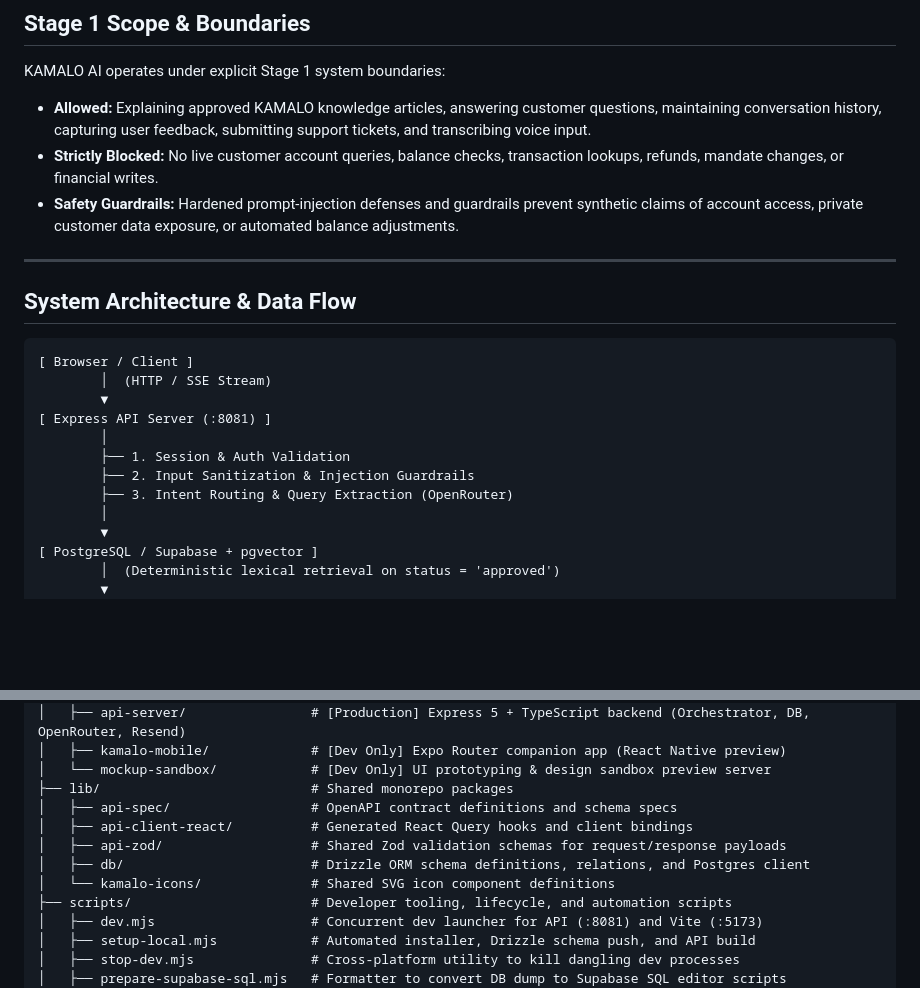
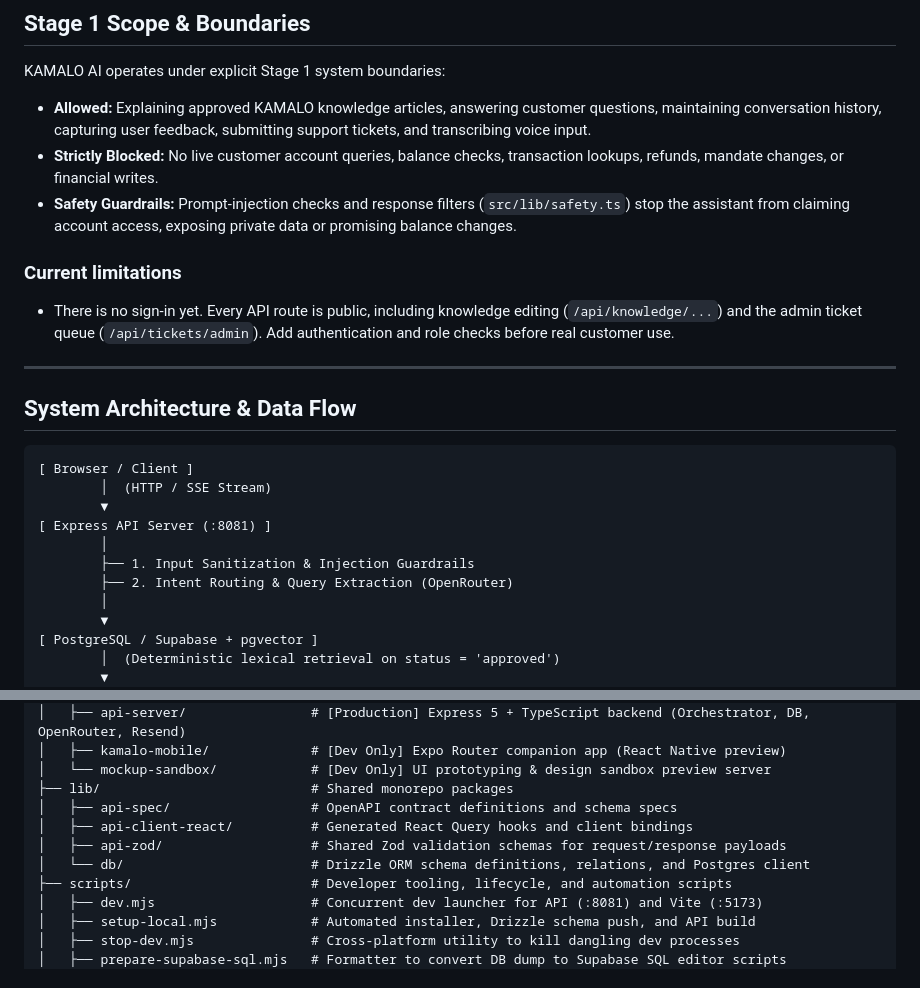
Before and after one commit to trynayash/Kamalo-Support-Assistant, a Markdown page: README.md, 2 parts joined by grey strips. GitHub-like rendering; blank space fills up the shorter version.

```diff
--- a/README.md
+++ b/README.md
@@ -10,7 +10,11 @@ KAMALO AI operates under explicit Stage 1 system boundaries:
 
 - **Allowed:** Explaining approved KAMALO knowledge articles, answering customer questions, maintaining conversation history, capturing user feedback, submitting support tickets, and transcribing voice input.
 - **Strictly Blocked:** No live customer account queries, balance checks, transaction lookups, refunds, mandate changes, or financial writes.
-- **Safety Guardrails:** Hardened prompt-injection defenses and guardrails prevent synthetic claims of account access, private customer data exposure, or automated balance adjustments.
+- **Safety Guardrails:** Prompt-injection checks and response filters (`src/lib/safety.ts`) stop the assistant from claiming account access, exposing private data or promising balance changes.
+
+### Current limitations
+
+- There is no sign-in yet. Every API route is public, including knowledge editing (`/api/knowledge/...`) and the admin ticket queue (`/api/tickets/admin`). Add authentication and role checks before real customer use.
 
 ---
 
@@ -22,9 +26,8 @@ KAMALO AI operates under explicit Stage 1 system boundaries:
         ▼
 [ Express API Server (:8081) ]
         │
-        ├── 1. Session & Auth Validation
-        ├── 2. Input Sanitization & Injection Guardrails
-        ├── 3. Intent Routing & Query Extraction (OpenRouter)
+        ├── 1. Input Sanitization & Injection Guardrails
+        ├── 2. Intent Routing & Query Extraction (OpenRouter)
         │
         ▼
 [ PostgreSQL / Supabase + pgvector ]
@@ -51,8 +54,7 @@ KAMALO-AI-Support-Assistant/
 │   ├── api-spec/                  # OpenAPI contract definitions and schema specs
 │   ├── api-client-react/          # Generated React Query hooks and client bindings
 │   ├── api-zod/                   # Shared Zod validation schemas for request/response payloads
-│   ├── db/                        # Drizzle ORM schema definitions, relations, and Postgres client
-│   └── kamalo-icons/              # Shared SVG icon component definitions
+│   └── db/                        # Drizzle ORM schema definitions, relations, and Postgres client
 ├── scripts/                       # Developer tooling, lifecycle, and automation scripts
 │   ├── dev.mjs                    # Concurrent dev launcher for API (:8081) and Vite (:5173)
 │   ├── setup-local.mjs            # Automated installer, Drizzle schema push, and API build
```
Also changed, not shown: PROJECT_STRUCTURE.md (+2 -4 lines), threat_model.md (+4 -2 lines).
